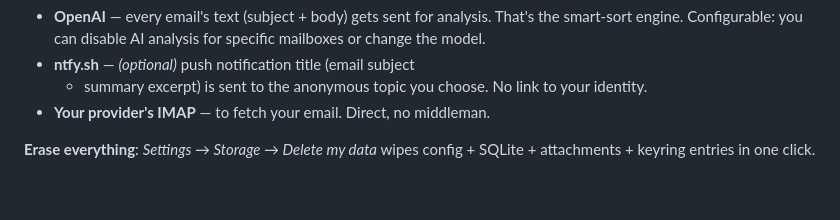
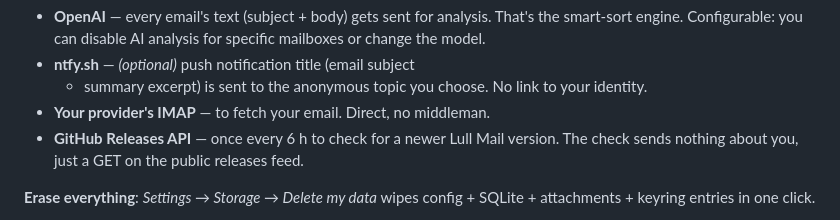
Before and after one commit to alexiscrocilla/Lull-Mail, a Markdown page: README.md, the part around the change. Drawn GitHub-style; blank space fills up the shorter version.

```diff
--- a/README.md
+++ b/README.md
@@ -121,6 +121,9 @@ your machine, stays on your machine.**
   No link to your identity.
 - **Your provider's IMAP** — to fetch your email. Direct, no
   middleman.
+- **GitHub Releases API** — once every 6 h to check for a newer
+  Lull Mail version. The check sends nothing about you, just a
+  GET on the public releases feed.
 
 **Erase everything**: *Settings → Storage → Delete my data* wipes
 config + SQLite + attachments + keyring entries in one click.
```
Also changed, not shown: docs/DEVELOPING.md (+84 -24 lines).
